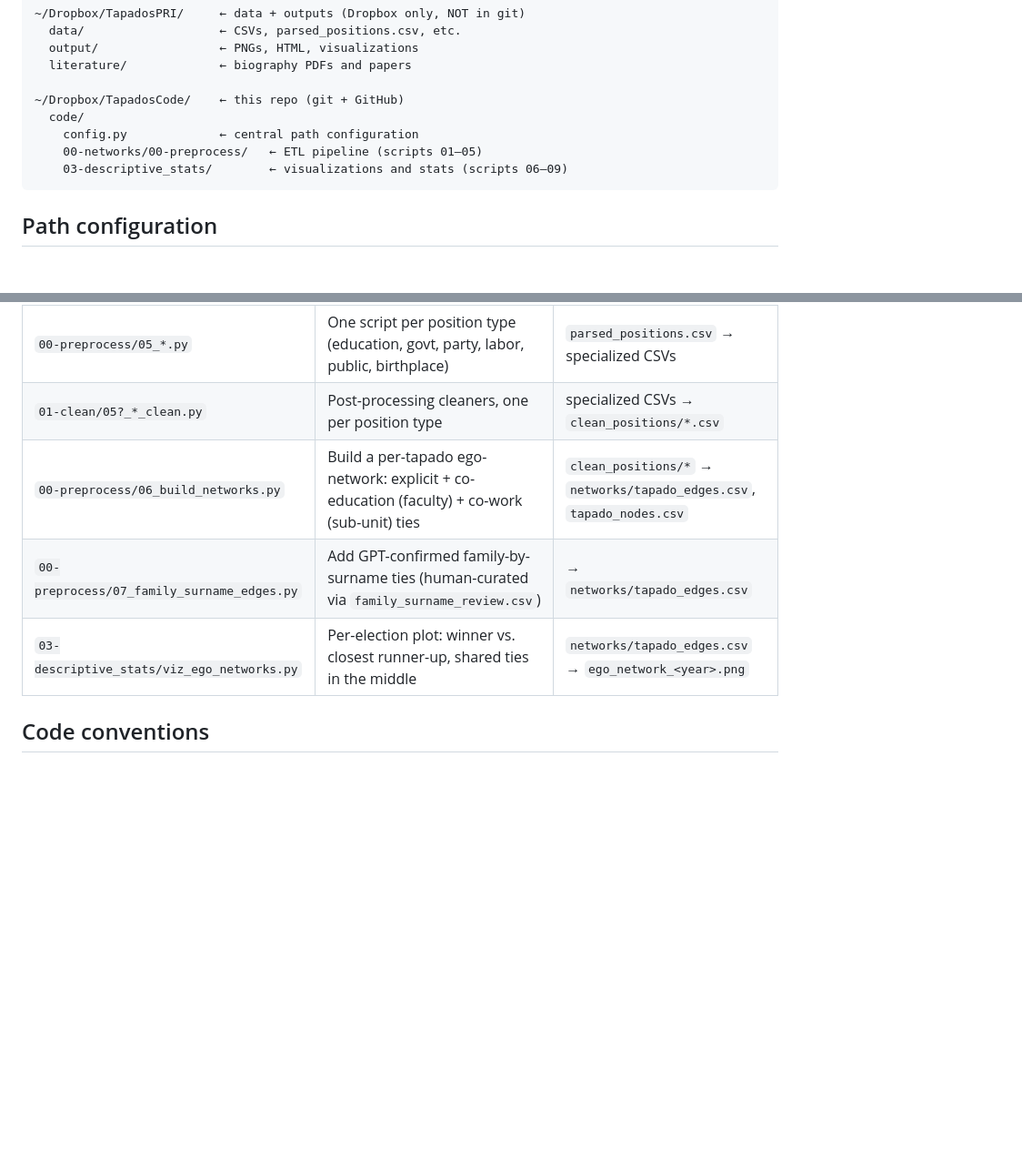
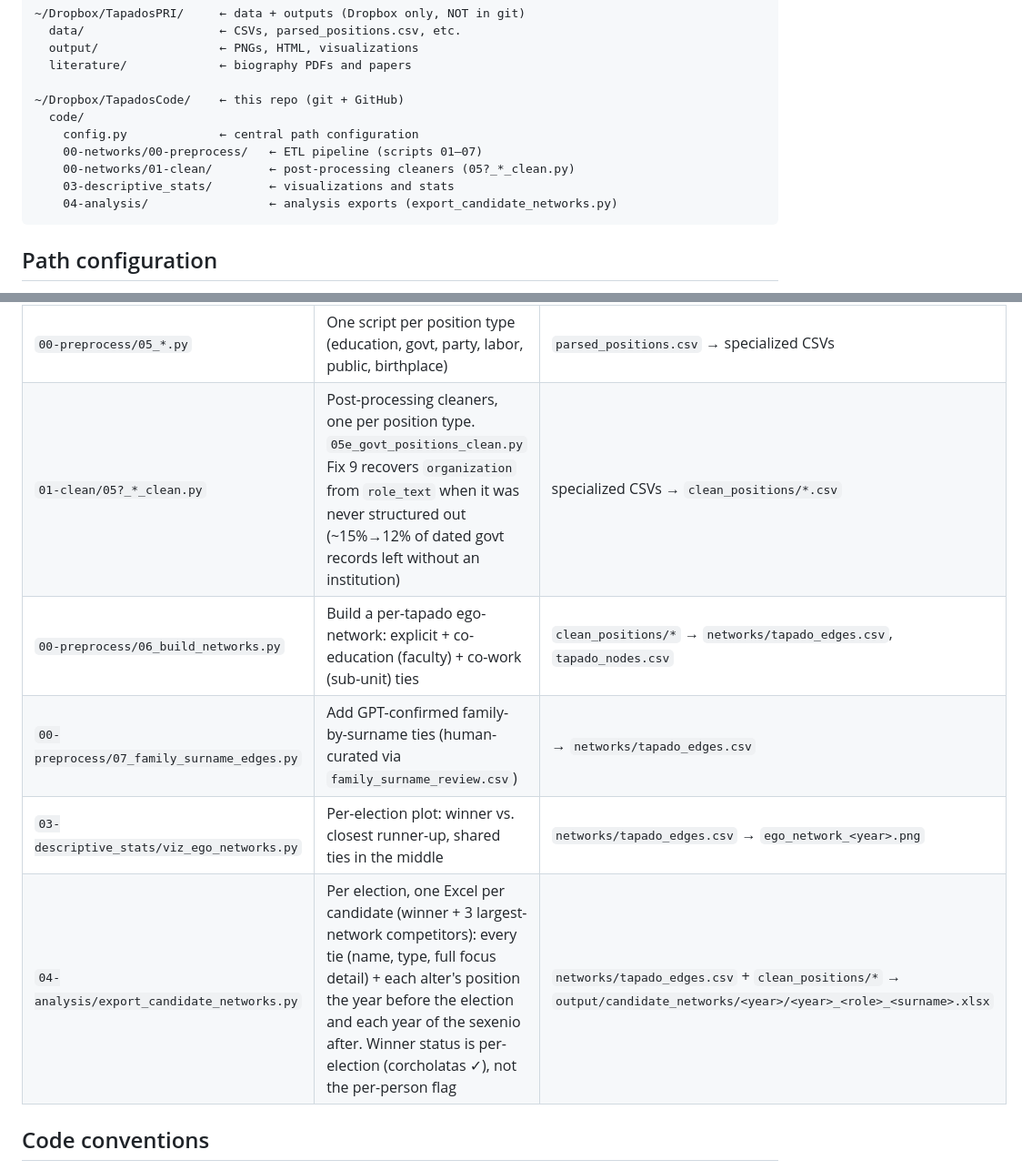
Before and after one commit to ezagoc/TapadosPRI, a Markdown page: CLAUDE.md, 2 parts joined by grey strips. Shown at 91% size. Rendered like a GitHub page; blank space fills up the shorter version.

````diff
--- a/CLAUDE.md
+++ b/CLAUDE.md
@@ -19,8 +19,10 @@ This repo (`TapadosCode`) **contains code only**. Data, outputs, and literature
 ~/Dropbox/TapadosCode/    ← this repo (git + GitHub)
   code/
     config.py             ← central path configuration
-    00-networks/00-preprocess/   ← ETL pipeline (scripts 01–05)
-    03-descriptive_stats/        ← visualizations and stats (scripts 06–09)
+    00-networks/00-preprocess/   ← ETL pipeline (scripts 01–07)
+    00-networks/01-clean/        ← post-processing cleaners (05?_*_clean.py)
+    03-descriptive_stats/        ← visualizations and stats
+    04-analysis/                 ← analysis exports (export_candidate_networks.py)
 ```
 
 ## Path configuration
@@ -43,10 +45,11 @@ Never hardcode absolute paths — always use constants from `config.py`:
 | `00-preprocess/03_fix_person_names.py` | Repairs corrupted person names (death-date fragments / name bleed) in place, recovering them from `biographies_full.txt` | `biographies_corrected.csv` → `biographies_corrected.csv` |
 | `00-preprocess/04_parse_positions.py` | Extracts state/org/dates/title; assigns `person_id`; cleans names (no accents, no parens) | `biographies_corrected.csv` → `parsed_positions.csv` (15K+ rows) |
 | `00-preprocess/05_*.py` | One script per position type (education, govt, party, labor, public, birthplace) | `parsed_positions.csv` → specialized CSVs |
-| `01-clean/05?_*_clean.py` | Post-processing cleaners, one per position type | specialized CSVs → `clean_positions/*.csv` |
+| `01-clean/05?_*_clean.py` | Post-processing cleaners, one per position type. `05e_govt_positions_clean.py` Fix 9 recovers `organization` from `role_text` when it was never structured out (~15%→12% of dated govt records left without an institution) | specialized CSVs → `clean_positions/*.csv` |
 | `00-preprocess/06_build_networks.py` | Build a per-tapado ego-network: explicit + co-education (faculty) + co-work (sub-unit) ties | `clean_positions/*` → `networks/tapado_edges.csv`, `tapado_nodes.csv` |
 | `00-preprocess/07_family_surname_edges.py` | Add GPT-confirmed family-by-surname ties (human-curated via `family_surname_review.csv`) | → `networks/tapado_edges.csv` |
 | `03-descriptive_stats/viz_ego_networks.py` | Per-election plot: winner vs. closest runner-up, shared ties in the middle | `networks/tapado_edges.csv` → `ego_network_<year>.png` |
+| `04-analysis/export_candidate_networks.py` | Per election, one Excel per candidate (winner + 3 largest-network competitors): every tie (name, type, full focus detail) + each alter's position the year before the election and each year of the sexenio after. Winner status is per-election (corcholatas ✓), not the per-person flag | `networks/tapado_edges.csv` + `clean_positions/*` → `output/candidate_networks/<year>/<year>_<role>_<surname>.xlsx` |
 
 ## Code conventions
 
````
Also changed, not shown: README.md (+6 -2 lines).
